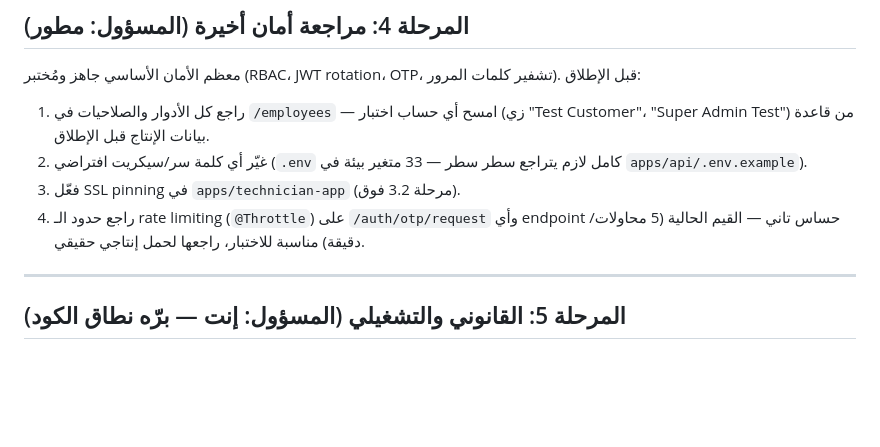
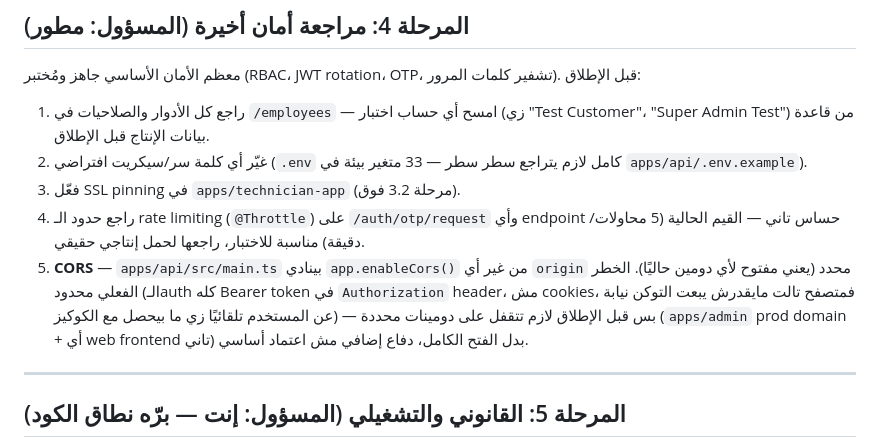
Before and after one commit to youssefelsane-hash/portalSp, a Markdown page: docs/05-launch-checklist.md, the part around the change. GitHub-like rendering; blank space fills up the shorter version.

Commit message:
docs: توثيق ملاحظة CORS في مراجعة الأمان الأخيرة قبل الإطلاق (#47)
app.enableCors() في main.ts مفتوح لأي دومين حالياً — خطر محدود (Bearer
token مش cookies) بس لازم يتقفل على دومينات محددة قبل الإطلاق الفعلي.
جزء من مراجعة الأمان الشاملة الجارية.


Claude-Session: https://claude.ai/code/session_01TPA78fKbWxzQqyxxtTMtqz

Co-authored-by: Claude <noreply@anthropic.com>

```diff
--- a/docs/05-launch-checklist.md
+++ b/docs/05-launch-checklist.md
@@ -59,6 +59,7 @@
 2. غيّر أي كلمة سر/سيكريت افتراضي (`.env` كامل لازم يتراجع سطر سطر — 33 متغير بيئة في `apps/api/.env.example`).
 3. فعّل SSL pinning في `apps/technician-app` (مرحلة 3.2 فوق).
 4. راجع حدود الـ rate limiting (`@Throttle`) على `/auth/otp/request` وأي endpoint حساس تاني — القيم الحالية (5 محاولات/دقيقة) مناسبة للاختبار، راجعها لحمل إنتاجي حقيقي.
+5. **CORS** — `apps/api/src/main.ts` بينادي `app.enableCors()` من غير أي `origin` محدد (يعني مفتوح لأي دومين حاليًا). الخطر الفعلي محدود (الـauth كله Bearer token في `Authorization` header، مش cookies، فمتصفح تالت مايقدرش يبعت التوكن نيابة عن المستخدم تلقائيًا زي ما بيحصل مع الكوكيز) — بس قبل الإطلاق لازم تتقفل على دومينات محددة (`apps/admin` prod domain + أي web frontend تاني) بدل الفتح الكامل، دفاع إضافي مش اعتماد أساسي.
 
 ---
 
```
